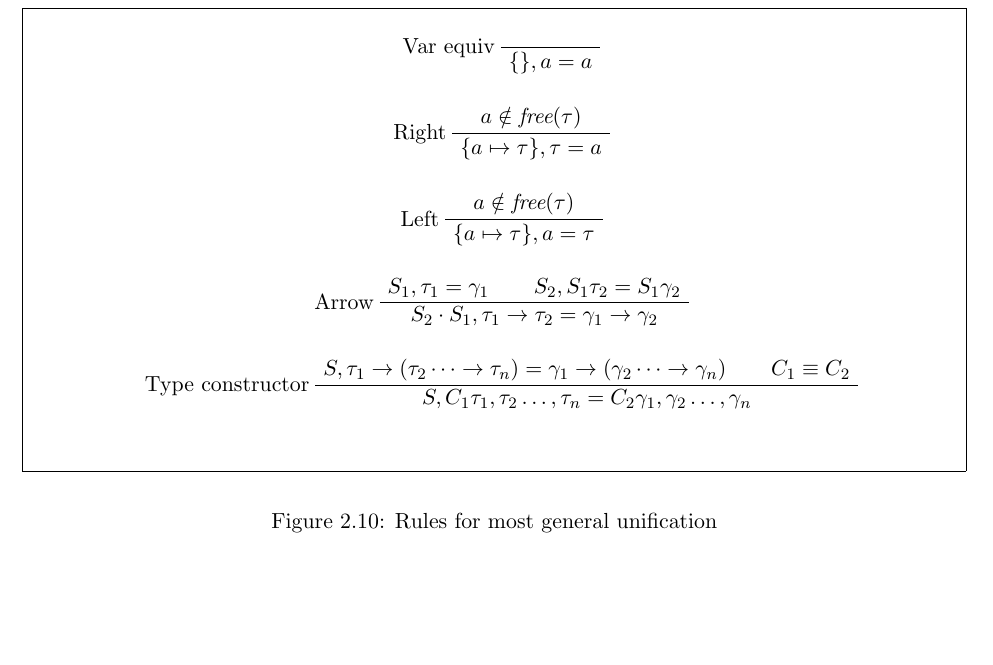
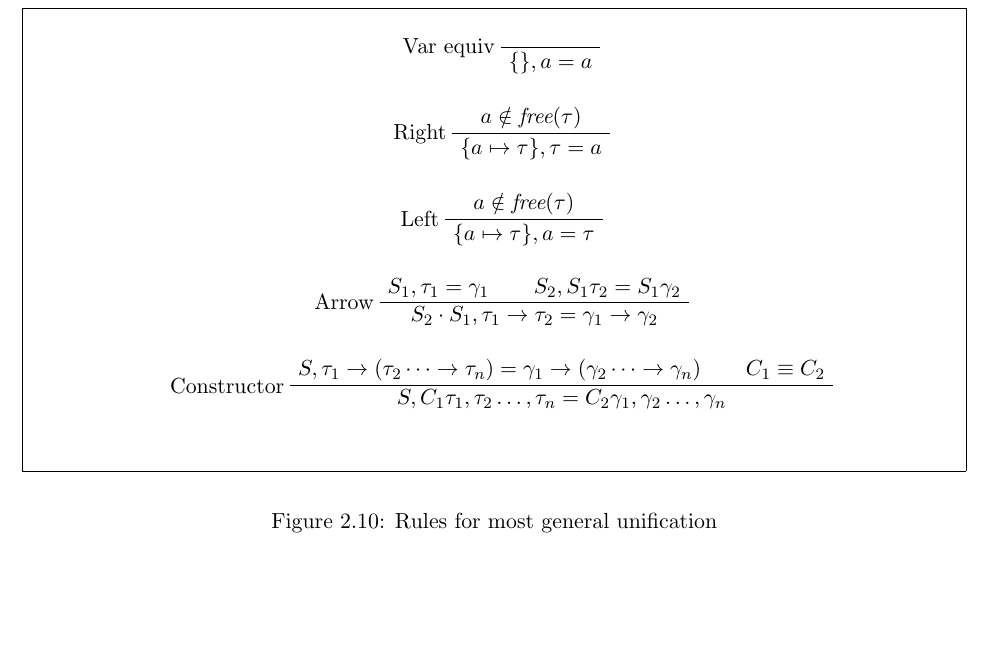
Before and after one commit to ValdemarGr/masters, a LaTeX thesis (thesis/main.tex, which reads thesis/validation/typing.tex): part of page 26 of 85, cut so that both start at the same text. Compiled offline with pdfLaTeX.

Commit message:
fixed mistake

```diff
--- a/thesis/validation/typing.tex
+++ b/thesis/validation/typing.tex
@@ -736,7 +736,7 @@ Unification in the context of the Hindley-Milner type system are outlined in \au
 		\begin{prooftree}
       \AxiomC{$S, \tau_1 \rightarrow (\tau_2 \dots \rightarrow \tau_n) = \gamma_1 \rightarrow (\gamma_2 \dots \rightarrow \gamma_n)$}
 			\AxiomC{$C_1 \equiv C_2$}
-			\LeftLabel{Type constructor}
+			\LeftLabel{Constructor}
 			\BinaryInfC{$S, C_1 \tau_1, \tau_2 \dots , \tau_n = C_2 \gamma_1, \gamma_2 \dots , \gamma_n$}
 		\end{prooftree}
 
```
Also changed, not shown: thesis/main.pdf.
